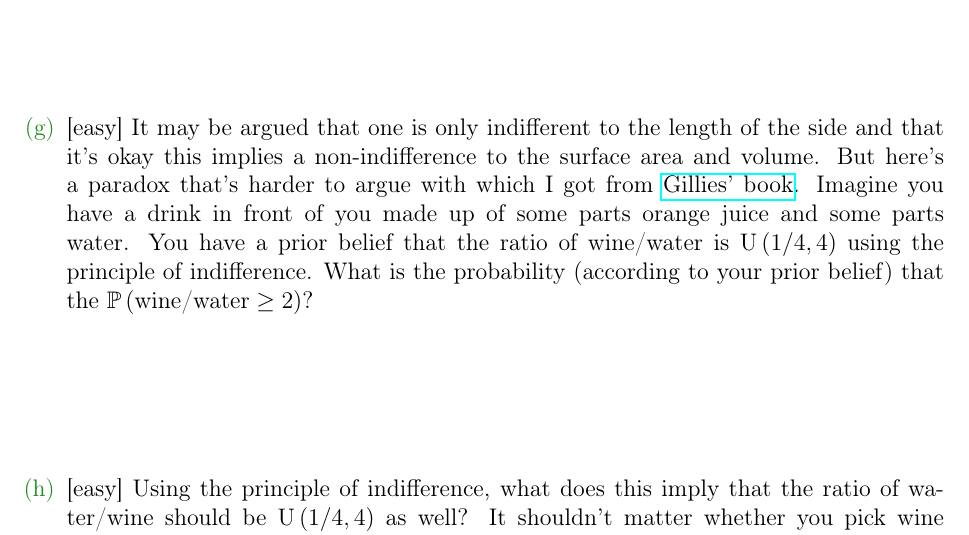
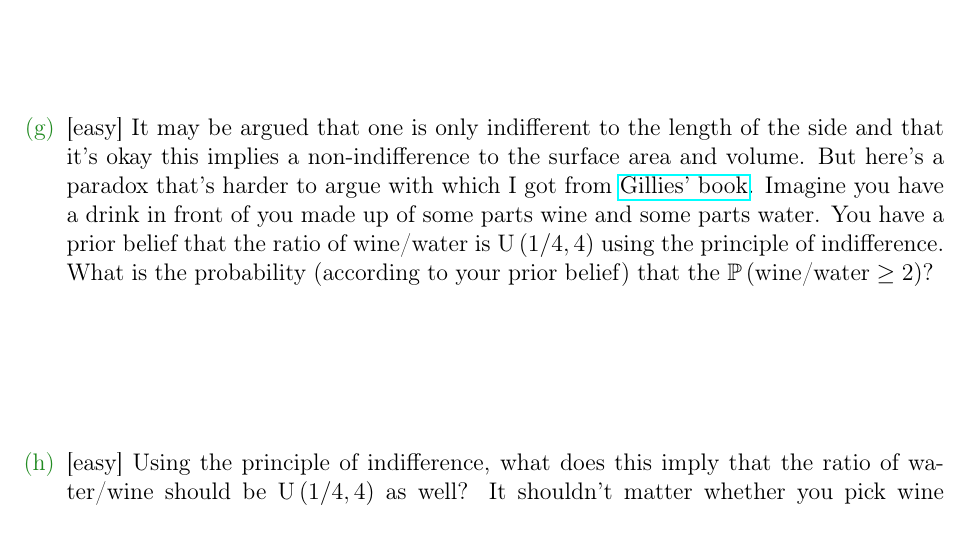
Before and after one commit to kapelner/QC_Math_390.03-02_Spr_2016, a LaTeX problem sheet (homeworks/hw03/hw03.tex): part of page 6 of 13, cut so that both start at the same text. Compiled offline with pdfLaTeX.

Commit message:
fix bug in text on hw

```diff
--- a/homeworks/hw03/hw03.tex
+++ b/homeworks/hw03/hw03.tex
@@ -114,7 +114,7 @@ Imagine you have a library with thousands of books but all are either red, green
 
 \intermediatesubproblem{We will not prove this, but it shouldn't come as a surprise that the surface area is not distributed uniformly between 0 and 6 given what you saw in your last answer. What does this mean for the principle of indifference? It only works...}\spc{3}
 
-\easysubproblem{It may be argued that one is only indifferent to the length of the side and that it's okay this implies a non-indifference to the surface area and volume. But here's a paradox that's harder to argue with which I got from \href{http://www.amazon.com/Philosophical-Theories-Probability-Issues-Science/dp/041518276X/ref=sr_1_1?ie=UTF8&qid=1455112335&sr=8-1&keywords=donald+gillies+theory+of+probability}{Gillies' book}. Imagine you have a drink in front of you made up of some parts orange juice and some parts water. You have a prior belief that the ratio of wine/water is $\uniform{1/4}{4}$ using the principle of indifference. What is the probability (according to your prior belief) that the $\prob{\text{wine/water} \geq 2}$?}\spc{2}
+\easysubproblem{It may be argued that one is only indifferent to the length of the side and that it's okay this implies a non-indifference to the surface area and volume. But here's a paradox that's harder to argue with which I got from \href{http://www.amazon.com/Philosophical-Theories-Probability-Issues-Science/dp/041518276X/ref=sr_1_1?ie=UTF8&qid=1455112335&sr=8-1&keywords=donald+gillies+theory+of+probability}{Gillies' book}. Imagine you have a drink in front of you made up of some parts wine and some parts water. You have a prior belief that the ratio of wine/water is $\uniform{1/4}{4}$ using the principle of indifference. What is the probability (according to your prior belief) that the $\prob{\text{wine/water} \geq 2}$?}\spc{2}
 
 \easysubproblem{Using the principle of indifference, what does this imply that the ratio of water/wine should be $\uniform{1/4}{4}$ as well? It shouldn't matter whether you pick wine divided by water or water divided by wine, right? Answer yes/no and give your gut reaction.}\spc{1}
 
```
Also changed, not shown: homeworks/hw03/hw03.pdf.
